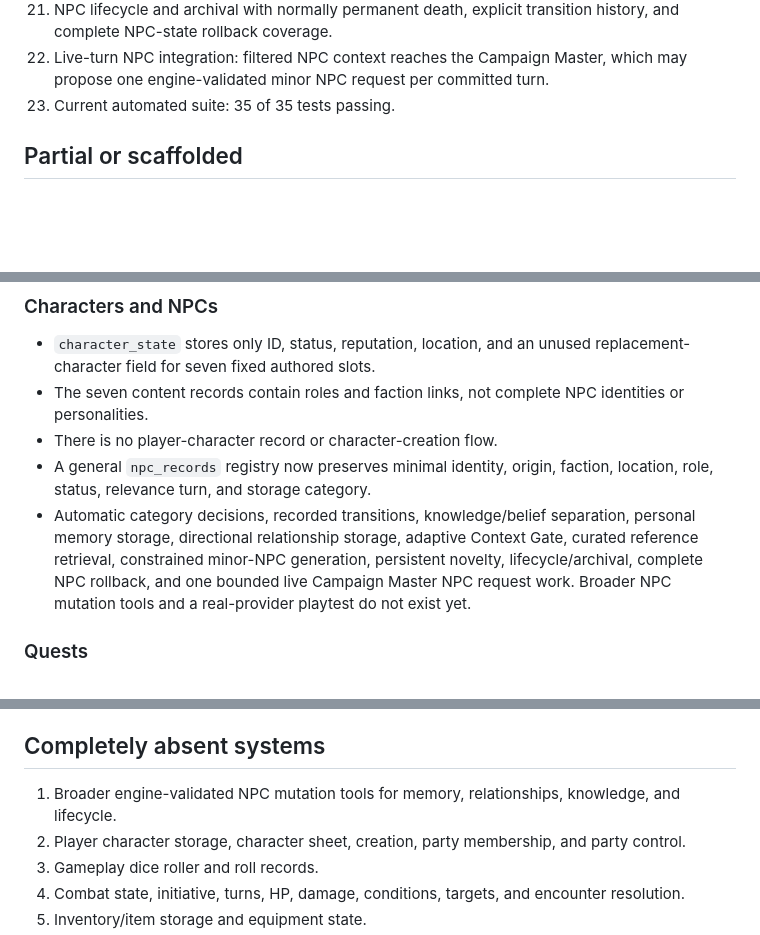
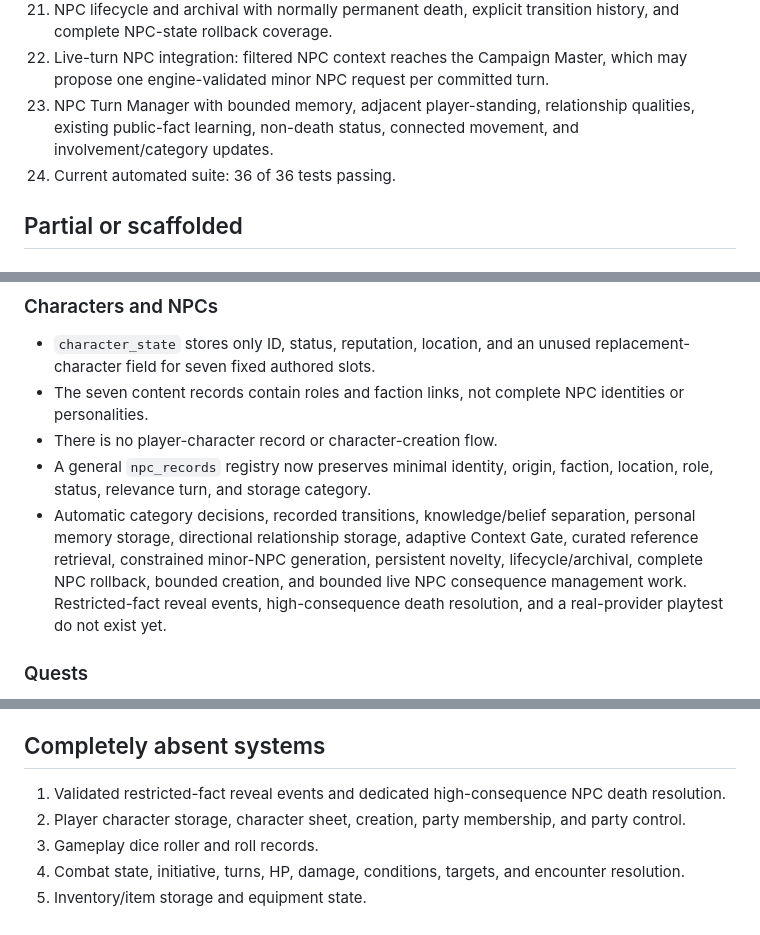
Before and after one commit to ronnirodriguez530-jpg/velmora-campaign-engine, a Markdown page: GHOST_FEATURE_AUDIT.md, 3 parts joined by grey strips. GitHub-like rendering; blank space fills up the shorter version.

```diff
--- a/GHOST_FEATURE_AUDIT.md
+++ b/GHOST_FEATURE_AUDIT.md
@@ -36,7 +36,8 @@ Purpose: distinguish the application that actually exists from scaffolding, appr
 20. Constrained on-demand minor-NPC generation with canon validation, persisted design profiles, applied lesson IDs, and a permanent novelty ledger.
 21. NPC lifecycle and archival with normally permanent death, explicit transition history, and complete NPC-state rollback coverage.
 22. Live-turn NPC integration: filtered NPC context reaches the Campaign Master, which may propose one engine-validated minor NPC request per committed turn.
-23. Current automated suite: 35 of 35 tests passing.
+23. NPC Turn Manager with bounded memory, adjacent player-standing, relationship qualities, existing public-fact learning, non-death status, connected movement, and involvement/category updates.
+24. Current automated suite: 36 of 36 tests passing.
 
 ## Partial or scaffolded
 
@@ -53,7 +54,7 @@ Purpose: distinguish the application that actually exists from scaffolding, appr
 - The seven content records contain roles and faction links, not complete NPC identities or personalities.
 - There is no player-character record or character-creation flow.
 - A general `npc_records` registry now preserves minimal identity, origin, faction, location, role, status, relevance turn, and storage category.
-- Automatic category decisions, recorded transitions, knowledge/belief separation, personal memory storage, directional relationship storage, adaptive Context Gate, curated reference retrieval, constrained minor-NPC generation, persistent novelty, lifecycle/archival, complete NPC rollback, and one bounded live Campaign Master NPC request work. Broader NPC mutation tools and a real-provider playtest do not exist yet.
+- Automatic category decisions, recorded transitions, knowledge/belief separation, personal memory storage, directional relationship storage, adaptive Context Gate, curated reference retrieval, constrained minor-NPC generation, persistent novelty, lifecycle/archival, complete NPC rollback, bounded creation, and bounded live NPC consequence management work. Restricted-fact reveal events, high-consequence death resolution, and a real-provider playtest do not exist yet.
 
 ### Quests
 
@@ -121,7 +122,7 @@ The proposed NPC Context Gate is also design-only. It is not yet present in `DM_
 
 ## Completely absent systems
 
-1. Broader engine-validated NPC mutation tools for memory, relationships, knowledge, and lifecycle.
+1. Validated restricted-fact reveal events and dedicated high-consequence NPC death resolution.
 2. Player character storage, character sheet, creation, party membership, and party control.
 3. Gameplay dice roller and roll records.
 4. Combat state, initiative, turns, HP, damage, conditions, targets, and encounter resolution.
```
Also changed, not shown: NPC_ENGINE_V1.md (+4 -1 lines), PROJECT_STATUS.md (+11 -1 lines).
